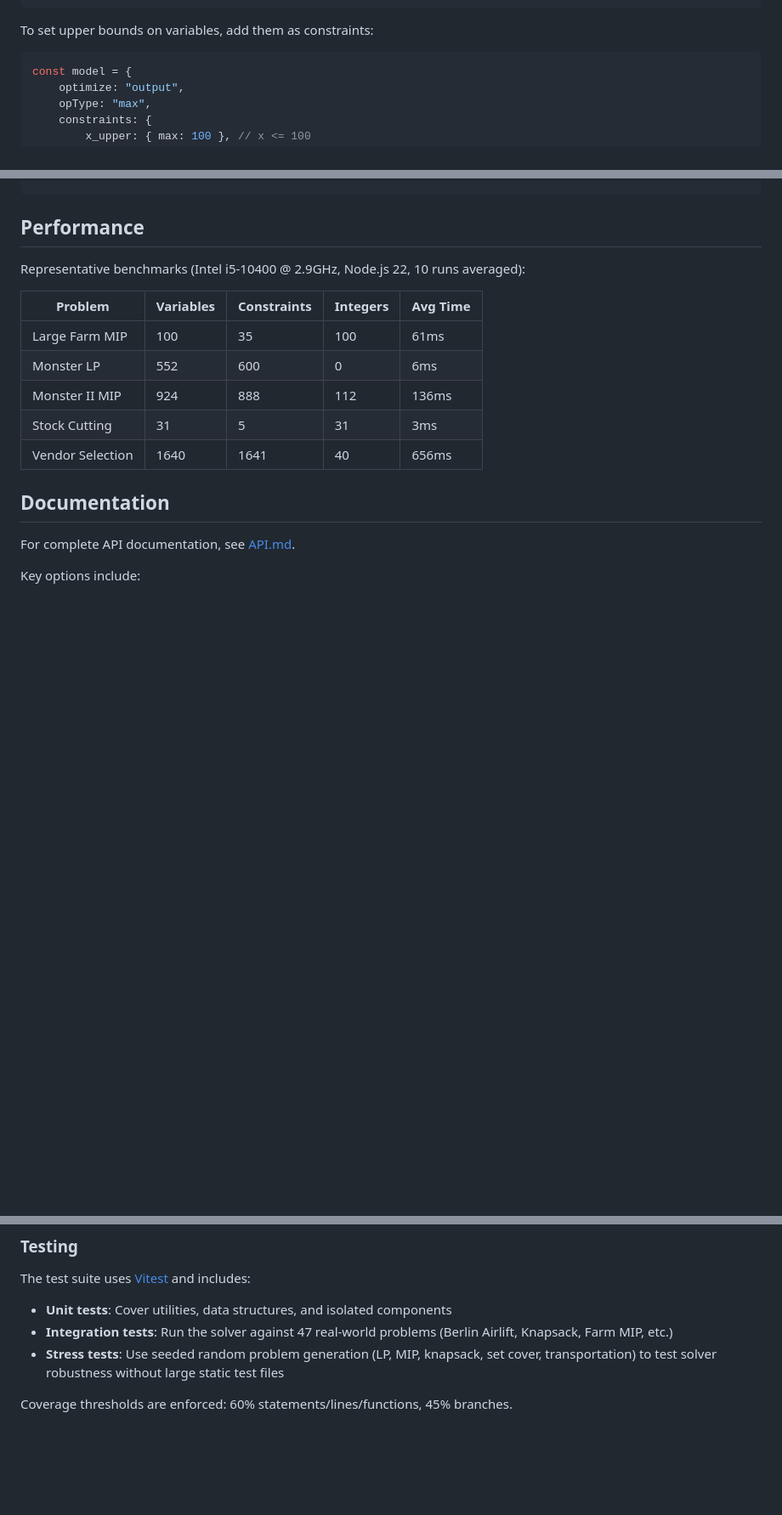
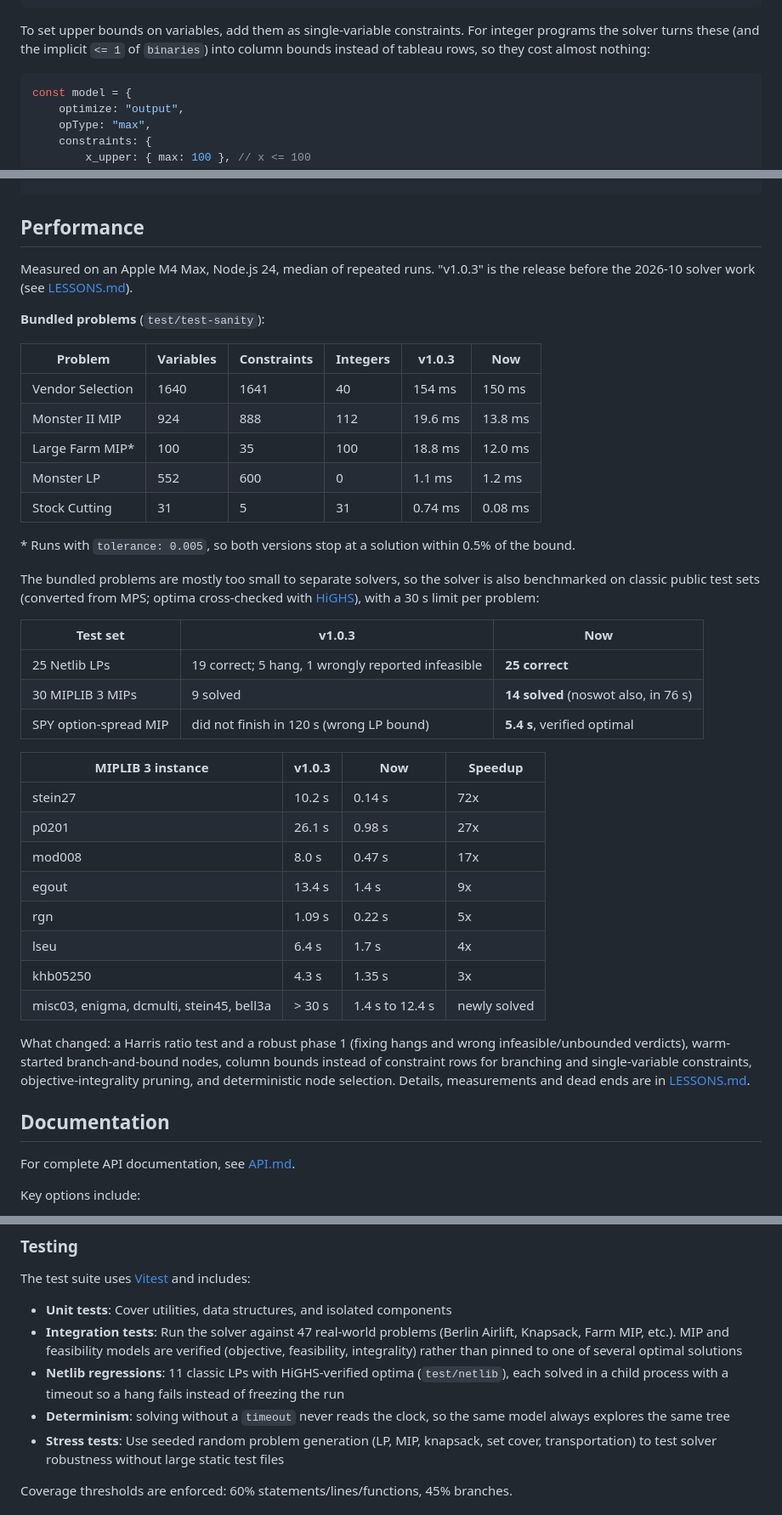
Before and after one commit to JWally/jsLPSolver, a Markdown page: README.md, 3 parts joined by grey strips. Shown at 85% size. Drawn GitHub-style; blank space fills up the shorter version.

Commit message:
README: current performance, classic benchmark results, column bounds and test notes

````diff
--- a/README.md
+++ b/README.md
@@ -107,7 +107,10 @@ const model = {
 };
 ```
 
-To set upper bounds on variables, add them as constraints:
+To set upper bounds on variables, add them as single-variable constraints.
+For integer programs the solver turns these (and the implicit `<= 1` of
+`binaries`) into column bounds instead of tableau rows, so they cost almost
+nothing:
 
 ```javascript
 const model = {
@@ -169,15 +172,47 @@ worker.postMessage(model);
 
 ## Performance
 
-Representative benchmarks (Intel i5-10400 @ 2.9GHz, Node.js 22, 10 runs averaged):
+Measured on an Apple M4 Max, Node.js 24, median of repeated runs.
+"v1.0.3" is the release before the 2026-10 solver work (see [LESSONS.md](./LESSONS.md)).
 
-| Problem          | Variables | Constraints | Integers | Avg Time |
-| ---------------- | --------- | ----------- | -------- | -------- |
-| Large Farm MIP   | 100       | 35          | 100      | 61ms     |
-| Monster LP       | 552       | 600         | 0        | 6ms      |
-| Monster II MIP   | 924       | 888         | 112      | 136ms    |
-| Stock Cutting    | 31        | 5           | 31       | 3ms      |
-| Vendor Selection | 1640      | 1641        | 40       | 656ms    |
+**Bundled problems** (`test/test-sanity`):
+
+| Problem          | Variables | Constraints | Integers | v1.0.3  | Now     |
+| ---------------- | --------- | ----------- | -------- | ------- | ------- |
+| Vendor Selection | 1640      | 1641        | 40       | 154 ms  | 150 ms  |
+| Monster II MIP   | 924       | 888         | 112      | 19.6 ms | 13.8 ms |
+| Large Farm MIP\* | 100       | 35          | 100      | 18.8 ms | 12.0 ms |
+| Monster LP       | 552       | 600         | 0        | 1.1 ms  | 1.2 ms  |
+| Stock Cutting    | 31        | 5           | 31       | 0.74 ms | 0.08 ms |
+
+\* Runs with `tolerance: 0.005`, so both versions stop at a solution within 0.5% of the bound.
+
+The bundled problems are mostly too small to separate solvers, so the solver is
+also benchmarked on classic public test sets (converted from MPS; optima
+cross-checked with [HiGHS](https://highs.dev)), with a 30 s limit per problem:
+
+| Test set              | v1.0.3                                            | Now                                  |
+| --------------------- | ------------------------------------------------- | ------------------------------------ |
+| 25 Netlib LPs         | 19 correct; 5 hang, 1 wrongly reported infeasible | **25 correct**                       |
+| 30 MIPLIB 3 MIPs      | 9 solved                                          | **14 solved** (noswot also, in 76 s) |
+| SPY option-spread MIP | did not finish in 120 s (wrong LP bound)          | **5.4 s**, verified optimal          |
+
+| MIPLIB 3 instance                        | v1.0.3 | Now             | Speedup      |
+| ---------------------------------------- | ------ | --------------- | ------------ |
+| stein27                                  | 10.2 s | 0.14 s          | 72x          |
+| p0201                                    | 26.1 s | 0.98 s          | 27x          |
+| mod008                                   | 8.0 s  | 0.47 s          | 17x          |
+| egout                                    | 13.4 s | 1.4 s           | 9x           |
+| rgn                                      | 1.09 s | 0.22 s          | 5x           |
+| lseu                                     | 6.4 s  | 1.7 s           | 4x           |
+| khb05250                                 | 4.3 s  | 1.35 s          | 3x           |
+| misc03, enigma, dcmulti, stein45, bell3a | > 30 s | 1.4 s to 12.4 s | newly solved |
+
+What changed: a Harris ratio test and a robust phase 1 (fixing hangs and
+wrong infeasible/unbounded verdicts), warm-started branch-and-bound nodes,
+column bounds instead of constraint rows for branching and single-variable
+constraints, objective-integrality pruning, and deterministic node selection.
+Details, measurements and dead ends are in [LESSONS.md](./LESSONS.md).
 
 ## Documentation
 
@@ -228,7 +263,9 @@ npm run docs
 The test suite uses [Vitest](https://vitest.dev/) and includes:
 
 - **Unit tests**: Cover utilities, data structures, and isolated components
-- **Integration tests**: Run the solver against 47 real-world problems (Berlin Airlift, Knapsack, Farm MIP, etc.)
+- **Integration tests**: Run the solver against 47 real-world problems (Berlin Airlift, Knapsack, Farm MIP, etc.). MIP and feasibility models are verified (objective, feasibility, integrality) rather than pinned to one of several optimal solutions
+- **Netlib regressions**: 11 classic LPs with HiGHS-verified optima (`test/netlib`), each solved in a child process with a timeout so a hang fails instead of freezing the run
+- **Determinism**: solving without a `timeout` never reads the clock, so the same model always explores the same tree
 - **Stress tests**: Use seeded random problem generation (LP, MIP, knapsack, set cover, transportation) to test solver robustness without large static test files
 
 Coverage thresholds are enforced: 60% statements/lines/functions, 45% branches.
````
